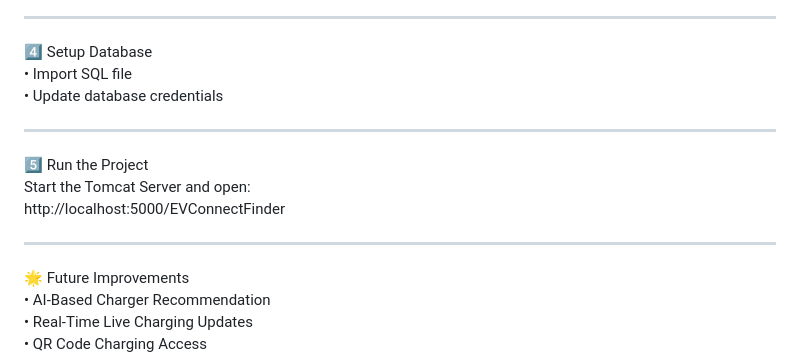
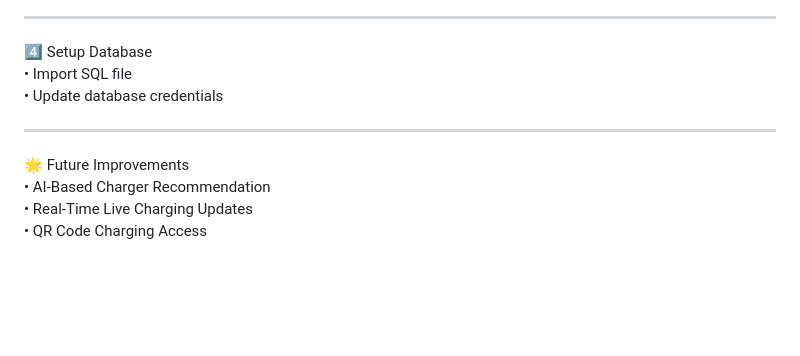
Before and after one commit to kasuni-17/EV-Charging-Station-Finder-EVConnect-, a Markdown page: README.md, the part around the change. Rendered like a GitHub page; blank space fills up the shorter version.

```diff
--- a/README.md
+++ b/README.md
@@ -145,12 +145,6 @@ OR<br>
 
 ---
 
-5️⃣ Run the Project<br>
-Start the Tomcat Server and open:<br>
-http://localhost:5000/EVConnectFinder<br>
-
----
-
 🌟 Future Improvements<br>
 • AI-Based Charger Recommendation<br>
 • Real-Time Live Charging Updates<br>
```
